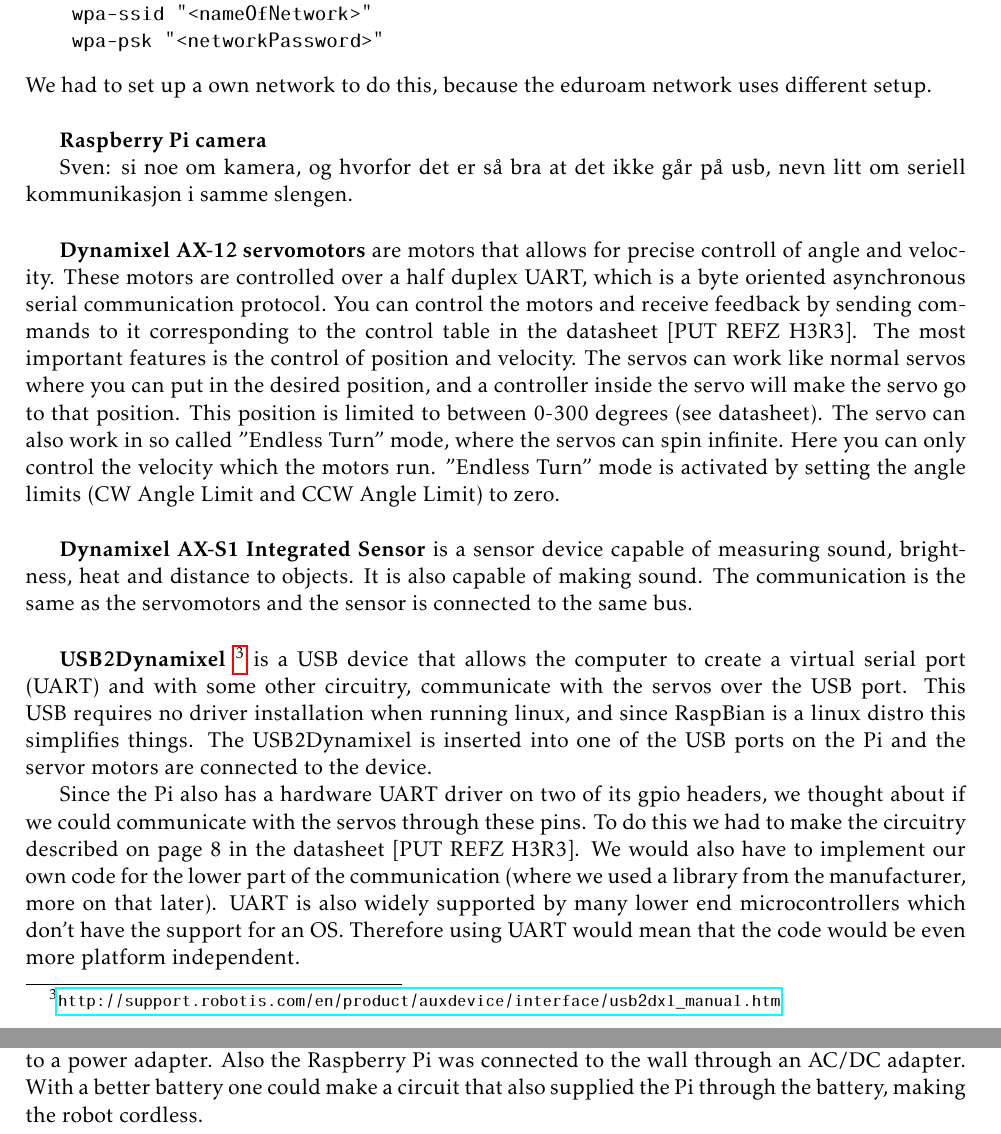
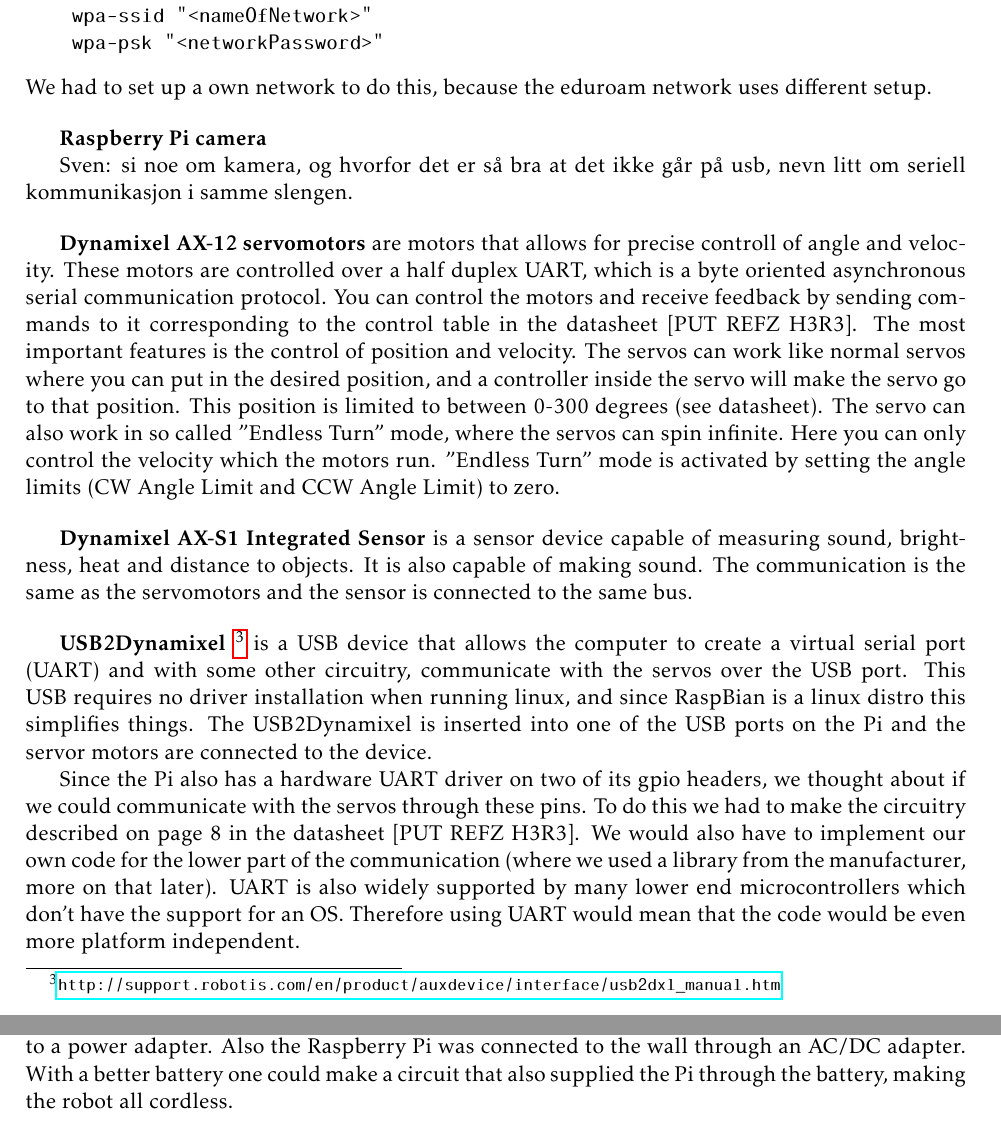
Before and after one commit to tverrkraftig/technical-report, a LaTeX thesis (report.tex, which reads method/robot.tex): two parts of pages 11 and 17 of 21, joined at a grey line, cut so that both start at the same text. Compiled offline with pdfLaTeX.

Commit message:
picturetext

```diff
--- a/method/robot.tex
+++ b/method/robot.tex
@@ -33,21 +33,20 @@ SSH (Secure SHell) is a protocol that allows one computer to remotely controll a
     wpa-psk "<networkPassword>"
 \end{verbatim}
 We had to set up a own network to do this, because the eduroam network uses different setup.
-\vspace{\secspace}
+\bigskip
 
 \textbf{Raspberry Pi camera}
 
 Sven: si noe om kamera, og hvorfor det er så bra at det ikke går på usb, nevn litt om seriell kommunikasjon i samme slengen.
-
-\vspace{\secspace}
+\bigskip
 
 \textbf{Dynamixel AX-12 servomotors}
 are motors that allows for precise controll of angle and velocity. These motors are controlled over a half duplex UART, which is a byte oriented asynchronous serial communication protocol. You can control the motors and receive feedback by sending commands to it corresponding to the control table in the datasheet [PUT REFZ H3R3]. The most important features is the control of position and velocity. The servos can work like normal servos where you can put in the desired position, and a controller inside the servo will make the servo go to that position. This position is limited to between 0-300 degrees (see datasheet). The servo can also work in so called "Endless Turn" mode, where the servos can spin infinite. Here you can only control the velocity which the motors run. "Endless Turn" mode is activated by setting the angle limits (CW Angle Limit and CCW Angle Limit) to zero.
-\vspace{\secspace}
+\bigskip
 
 \textbf{Dynamixel AX-S1 Integrated Sensor}
 is a sensor device capable of measuring sound, brightness, heat and distance to objects. It is also capable of making sound. The communication is the same as the servomotors and the sensor is connected to the same bus.
-\vspace{\secspace}
+\bigskip
 
 \textbf{USB2Dynamixel} \footnote{\url{http://support.robotis.com/en/product/auxdevice/interface/usb2dxl_manual.htm}} is a USB device that allows the computer to create a virtual serial port (UART) and with some other circuitry, communicate with the servos over the USB port.
 This USB requires no driver installation when running linux, and since RaspBian is a linux distro this simplifies things.
@@ -58,7 +57,7 @@ To do this we had to make the circuitry described on page 8 in the datasheet [PU
 We would also have to implement our own code for the lower part of the communication (where we used a library from the manufacturer, more on that later).
 UART is also widely supported by many lower end microcontrollers which don't have the support for an OS.
 Therefore using UART would mean that the code would be even more platform independent.
-\vspace{\secspace}
+\bigskip
 
 \textbf{Dynamixel SDK} is a programming library for controlling dynamixel servo motors.
 This library is available for Windows, Mac and Linux and easy to run on the Pi.
@@ -240,6 +238,5 @@ A more elegant way is to make the communication functions \textit{atomic}, which
 
-\vspace{\secspace}
-The robot could be battery operated. Because the battery was quite dead we had to connect it to a power adapter. Also the Raspberry Pi was connected to the wall through an AC/DC adapter. With a better battery one could make a circuit that also supplied the Pi through the battery, making the robot cordless.
+The robot could be battery operated. Because the battery was quite dead we had to connect it to a power adapter. Also the Raspberry Pi was connected to the wall through an AC/DC adapter. With a better battery one could make a circuit that also supplied the Pi through the battery, making the robot all cordless.
 
 
 %more:
```
Also changed, not shown: report.pdf, method/robot.tex (19 more changed lines).
